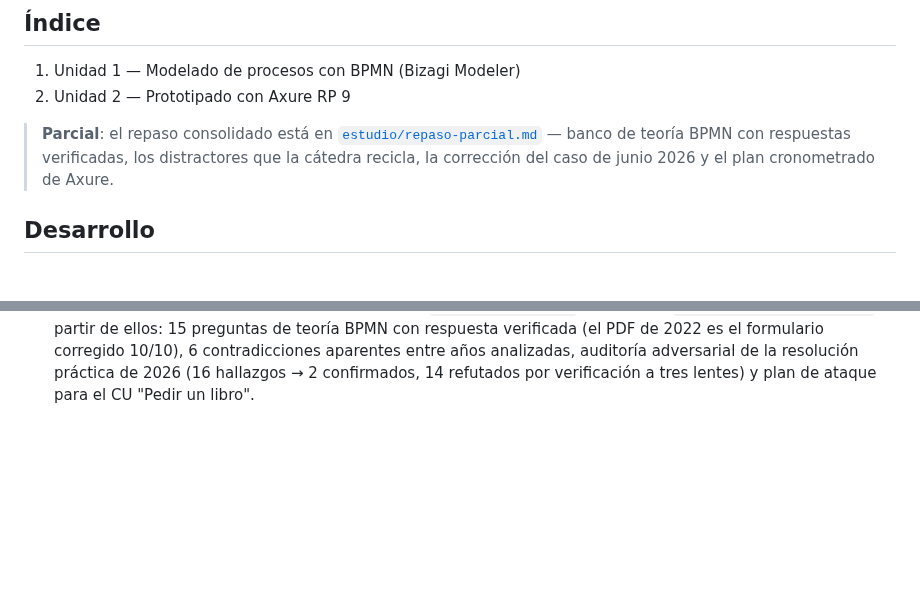
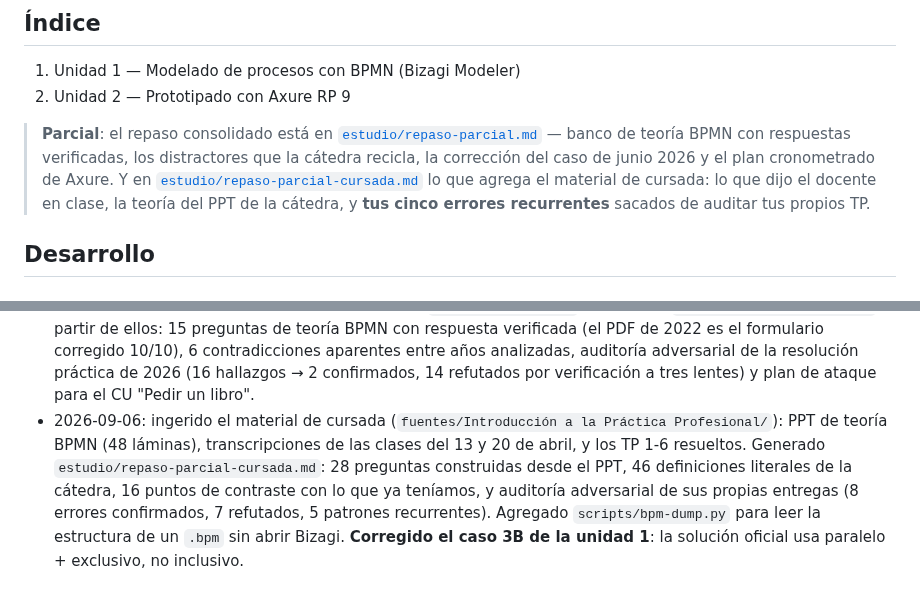
Before and after one commit to JuanBonadeo/utn_brain, a Markdown page: materias/IPP/IPP.md, 2 parts joined by grey strips. Drawn GitHub-style; blank space fills up the shorter version.

Commit message:
IPP: enlazar el repaso de cursada desde la wiki

```diff
--- a/materias/IPP/IPP.md
+++ b/materias/IPP/IPP.md
@@ -8,6 +8,10 @@
 > [`estudio/repaso-parcial.md`](estudio/repaso-parcial.md) — banco de teoría BPMN
 > con respuestas verificadas, los distractores que la cátedra recicla, la
 > corrección del caso de junio 2026 y el plan cronometrado de Axure.
+> Y en [`estudio/repaso-parcial-cursada.md`](estudio/repaso-parcial-cursada.md)
+> lo que agrega el material de cursada: lo que dijo el docente en clase, la
+> teoría del PPT de la cátedra, y **tus cinco errores recurrentes** sacados de
+> auditar tus propios TP.
 
 ## Desarrollo
 
@@ -435,3 +439,13 @@ cuando el comprobante sale vacío.
   contradicciones aparentes entre años analizadas, auditoría adversarial de la
   resolución práctica de 2026 (16 hallazgos → 2 confirmados, 14 refutados por
   verificación a tres lentes) y plan de ataque para el CU "Pedir un libro".
+- 2026-09-06: ingerido el material de cursada (`fuentes/Introducción a la
+  Práctica Profesional/`): PPT de teoría BPMN (48 láminas), transcripciones de
+  las clases del 13 y 20 de abril, y los TP 1-6 resueltos. Generado
+  `estudio/repaso-parcial-cursada.md`: 28 preguntas construidas desde el PPT, 46
+  definiciones literales de la cátedra, 16 puntos de contraste con lo que ya
+  teníamos, y auditoría adversarial de sus propias entregas (8 errores
+  confirmados, 7 refutados, 5 patrones recurrentes). Agregado
+  `scripts/bpm-dump.py` para leer la estructura de un `.bpm` sin abrir Bizagi.
+  **Corregido el caso 3B de la unidad 1**: la solución oficial usa paralelo +
+  exclusivo, no inclusivo.
```
